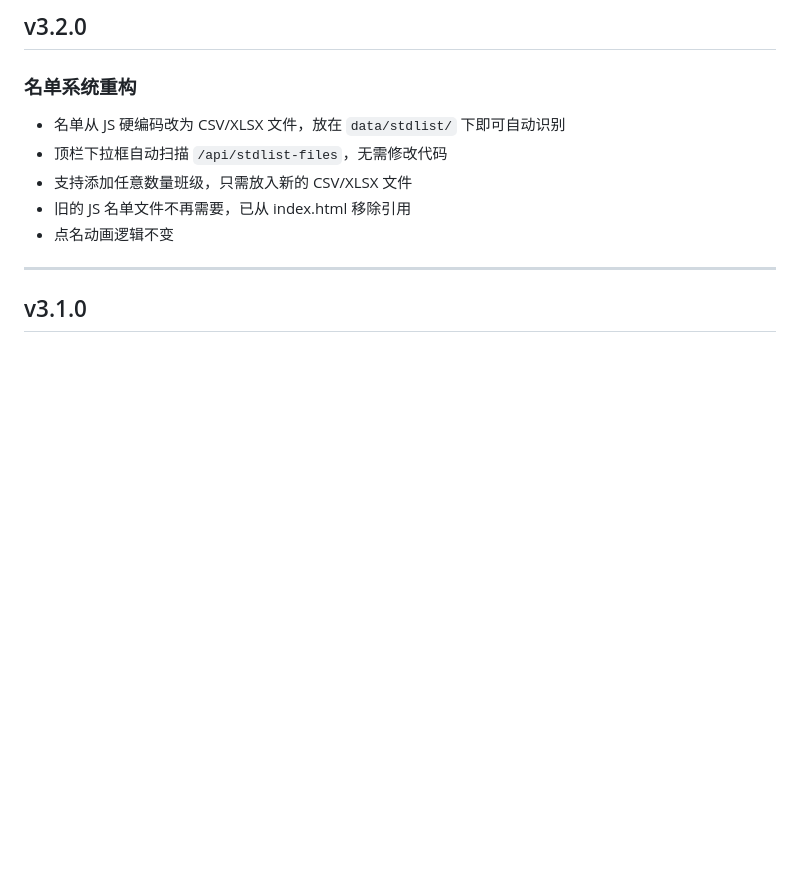
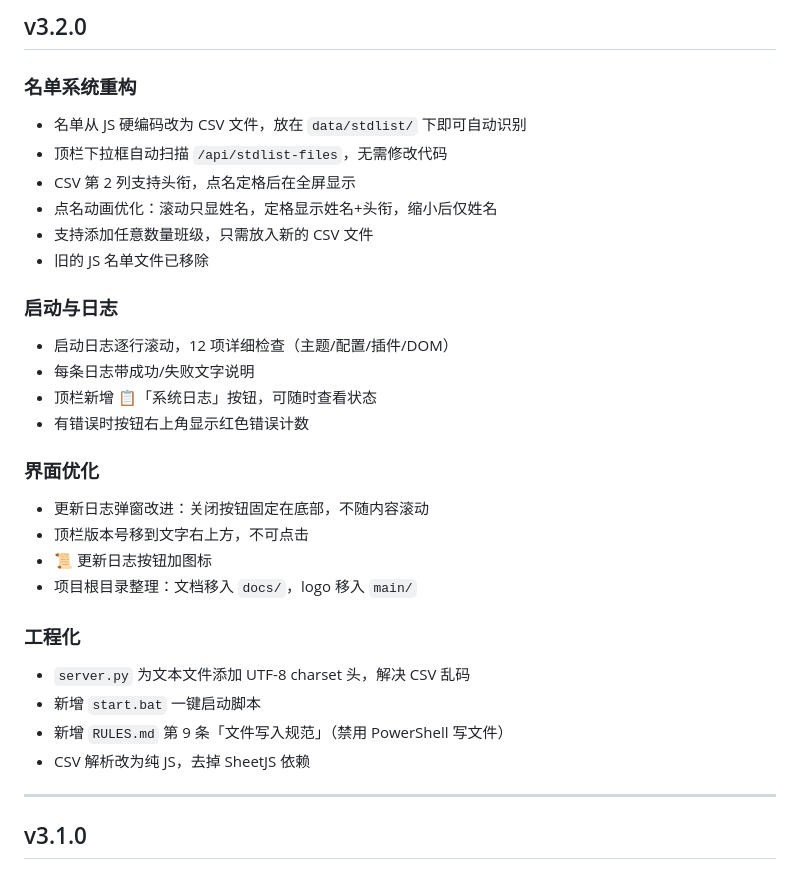
Before and after one commit to qxdho/SeaScribe, a Markdown page: docs/update.md, the part around the change. Rendered like a GitHub page; blank space fills up the shorter version.

Commit message:
docs: 完善 v3.2.0 更新日志

```diff
--- a/docs/update.md
+++ b/docs/update.md
@@ -3,11 +3,30 @@
 ## v3.2.0
 
 ### 名单系统重构
-- 名单从 JS 硬编码改为 CSV/XLSX 文件，放在 `data/stdlist/` 下即可自动识别
+- 名单从 JS 硬编码改为 CSV 文件，放在 `data/stdlist/` 下即可自动识别
 - 顶栏下拉框自动扫描 `/api/stdlist-files`，无需修改代码
-- 支持添加任意数量班级，只需放入新的 CSV/XLSX 文件
-- 旧的 JS 名单文件不再需要，已从 index.html 移除引用
-- 点名动画逻辑不变
+- CSV 第 2 列支持头衔，点名定格后在全屏显示
+- 点名动画优化：滚动只显姓名，定格显示姓名+头衔，缩小后仅姓名
+- 支持添加任意数量班级，只需放入新的 CSV 文件
+- 旧的 JS 名单文件已移除
+
+### 启动与日志
+- 启动日志逐行滚动，12 项详细检查（主题/配置/插件/DOM）
+- 每条日志带成功/失败文字说明
+- 顶栏新增 📋「系统日志」按钮，可随时查看状态
+- 有错误时按钮右上角显示红色错误计数
+
+### 界面优化
+- 更新日志弹窗改进：关闭按钮固定在底部，不随内容滚动
+- 顶栏版本号移到文字右上方，不可点击
+- 📜 更新日志按钮加图标
+- 项目根目录整理：文档移入 `docs/`，logo 移入 `main/`
+
+### 工程化
+- `server.py` 为文本文件添加 UTF-8 charset 头，解决 CSV 乱码
+- 新增 `start.bat` 一键启动脚本
+- 新增 `RULES.md` 第 9 条「文件写入规范」（禁用 PowerShell 写文件）
+- CSV 解析改为纯 JS，去掉 SheetJS 依赖
 
 ---
 
```
